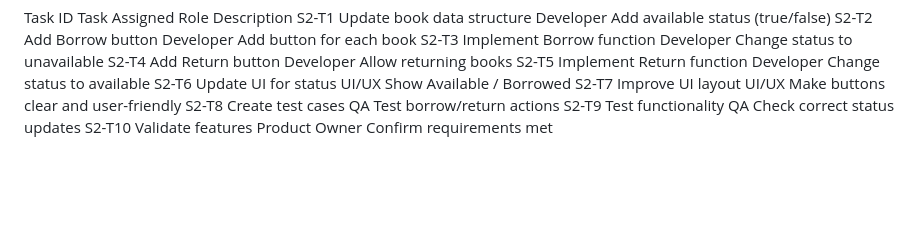
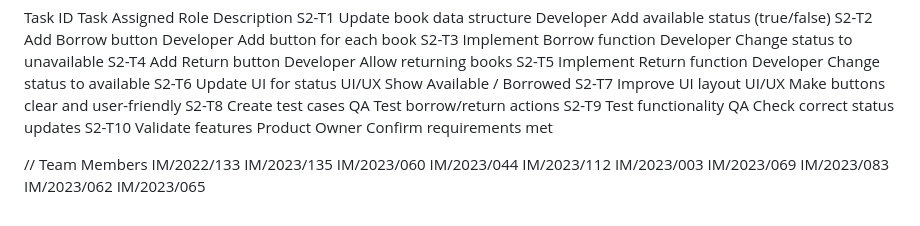
Before and after one commit to BIFernando/SEC-ASSIGNMENT, a Markdown page: README.md, the part around the change. Rendered like a GitHub page; blank space fills up the shorter version.

```diff
--- a/README.md
+++ b/README.md
@@ -77,3 +77,17 @@ S2-T7	Improve UI layout	UI/UX	Make buttons clear and user-friendly
 S2-T8	Create test cases	QA	Test borrow/return actions
 S2-T9	Test functionality	QA	Check correct status updates
 S2-T10	Validate features	Product Owner	Confirm requirements met
+
+
+//
+Team Members
+  IM/2022/133
+  IM/2023/135
+  IM/2023/060
+  IM/2023/044
+  IM/2023/112
+  IM/2023/003
+  IM/2023/069
+  IM/2023/083
+  IM/2023/062
+  IM/2023/065
```
